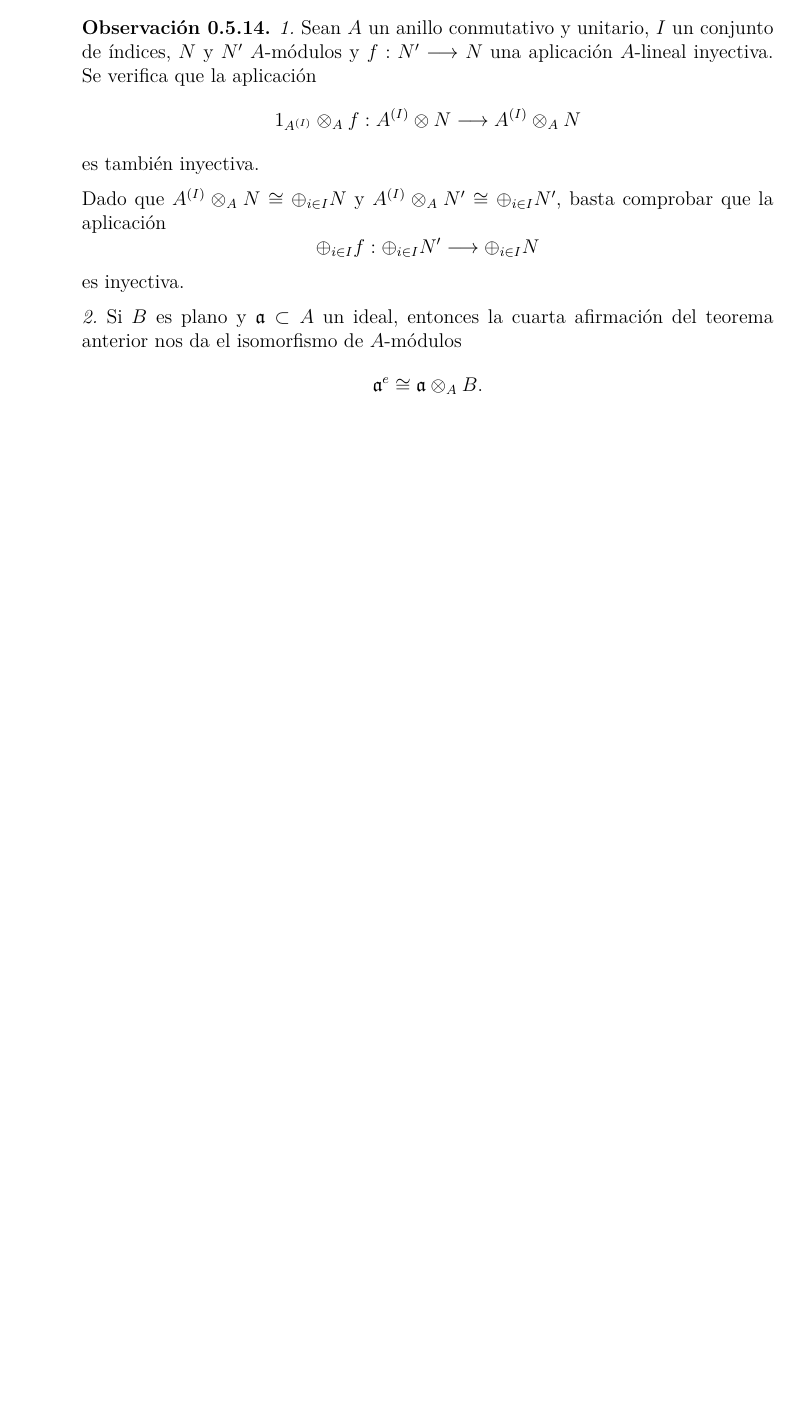
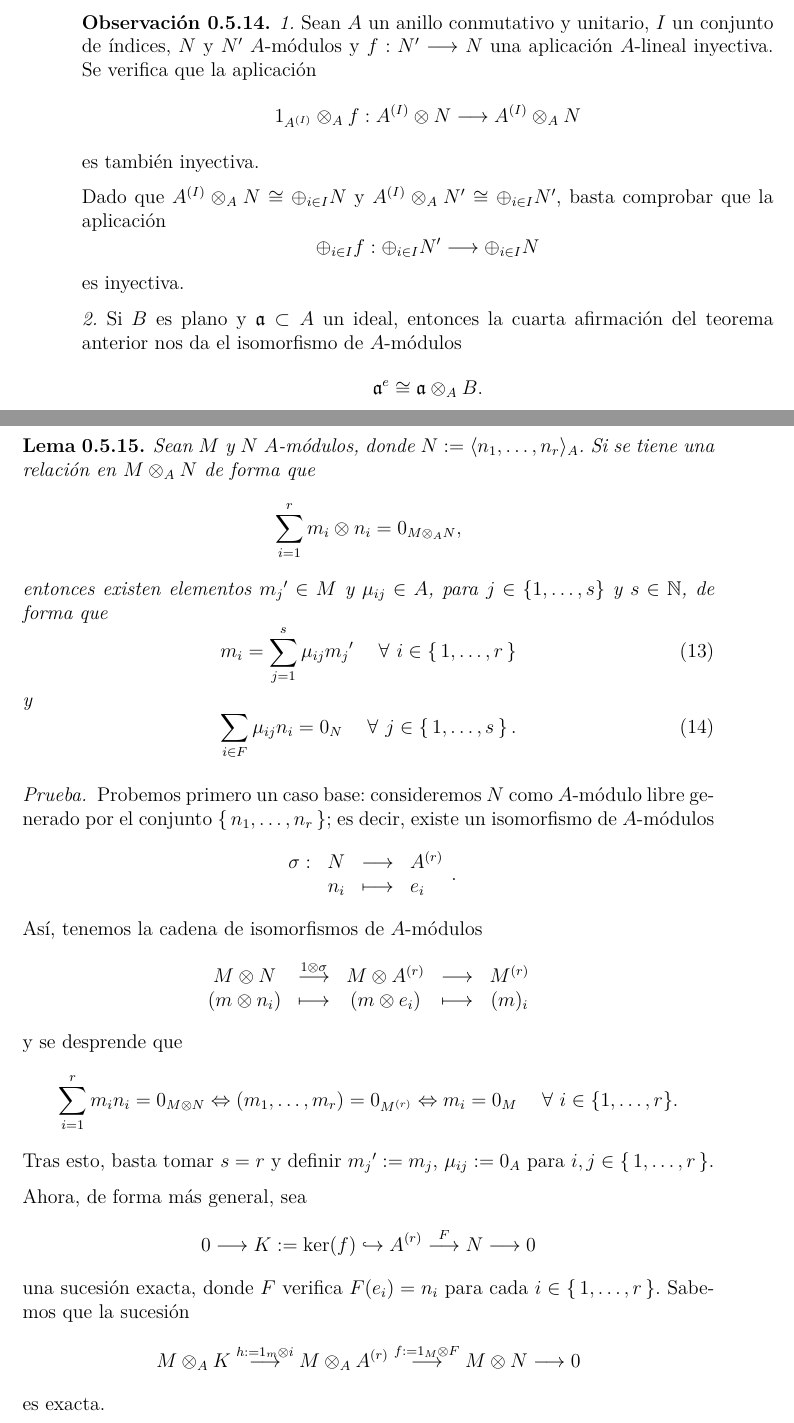
Before and after one commit to mserranomartin/apuntes-algebra-conmutativa, a LaTeX document (chapters/chapter3.tex): part of page 30 of 30 before the commit and two parts of pages 30 and 31 of 32 after it, the two joined at a grey line, cut so that both start at the same text, the shorter picture padded with empty space. Compiled offline with XeLaTeX.

Commit message:
Update chapter3.tex

```diff
--- a/chapters/chapter3.tex
+++ b/chapters/chapter3.tex
@@ -977,3 +977,35 @@ sin embargo, de la pertenencia $m\otimes_A n'\in M\otimes_A N'$ no se sigue nece
 
 	\textit{2.} Si $B$ es plano y $\af\subset A$ un ideal, entonces la cuarta afirmación del teorema anterior nos da el isomorfismo de $A$-módulos $$\af^e\cong \af\otimes_A B.$$
 \end{remark}
+
+\begin{lemma}
+	Sean $M$ y $N$ $A$-módulos, donde $N:=\langle n_1,\dots,n_r\rangle_A$. Si se tiene una relación en $M\otimes_A N$ de forma que $$\sum_{i=1}^rm_i\otimes n_i=0_{M\otimes_A N},$$ entonces existen elementos ${m_j}'\in M$ y $\mu_{ij}\in A$, para $j\in\{1,\dots,s\}$ y $s\in\N$, de forma que
+	\begin{equation}
+	m_i=\sum_{j=1}^s\mu_{ij}{m_j}'\hspace{15pt}\forall\ i\in\set{1,\dots,r}
+	\end{equation}
+	y
+	\begin{equation}
+	\sum_{i\in F}\mu_{ij}n_i=0_N\hspace{15pt}\forall\ j\in\set{1,\dots,s}.
+	\end{equation}
+\end{lemma}
+\begin{proof}
+	Probemos primero un caso base: consideremos $N$ como $A$-módulo libre generado por el conjunto $\set{n_1,\dots,n_r}$; es decir, existe un isomorfismo de $A$-módulos
+	$$\begin{array}{rrcl}
+	\sigma:&N&\longrightarrow&A^{(r)}\\
+	&n_i&\longmapsto&e_i
+	\end{array}.$$
+	Así, tenemos la cadena de isomorfismos de $A$-módulos
+	$$\begin{array}{ccccc}
+	M\otimes N&\overset{1\otimes \sigma}{\longrightarrow}&M\otimes A^{(r)}&\longrightarrow&M^{(r)}\\
+	(m\otimes n_i)&\longmapsto&(m\otimes e_i)&\longmapsto&(m)_i
+	\end{array}$$
+	y se desprende que
+	$$\sum_{i=1}^rm_in_i=0_{M\otimes N}\Leftrightarrow (m_1,\dots,m_r)=0_{M^{(r)}}\Leftrightarrow m_i=0_M\hspace{15pt}\forall\ i\in\{1,\dots,r\}.$$
+	Tras esto, basta tomar $s=r$ y definir ${m_j}':=m_j$, $\mu_{ij}:=0_A$ para $i,j\in\set{1,\dots,r}$.
+
+	Ahora, de forma más general, sea
+	$$0\longrightarrow K:=\ker(f)\hookrightarrow A^{(r)}\overset{F}{\longrightarrow}N\longrightarrow 0$$
+	una sucesión exacta, donde $F$ verifica $F(e_i)=n_i$ para cada $i\in\set{1,\dots,r}$.
+	Sabemos que la sucesión
+	$$M\otimes_A K\overset{h:=1_m\otimes i}{\longrightarrow}M\otimes_A A^{(r)}\overset{f:=1_M\otimes F}{\longrightarrow}M\otimes N\longrightarrow0$$
+	es exacta.
```
Also changed, not shown: chapters/chapter3.tex (20 more changed lines).
